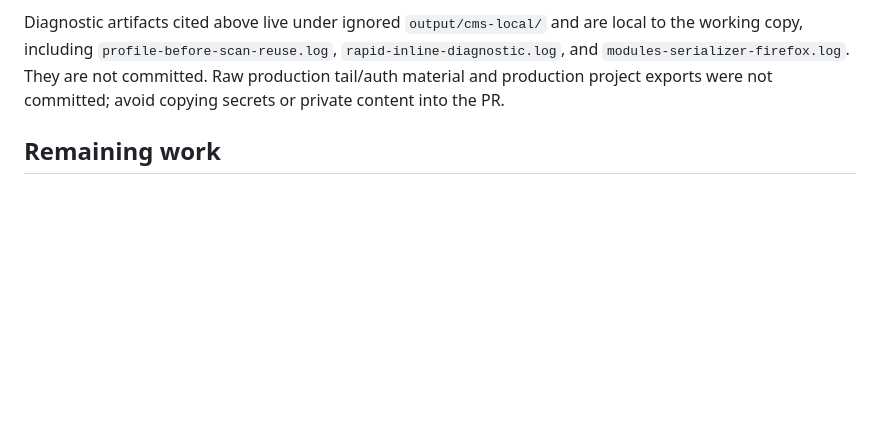
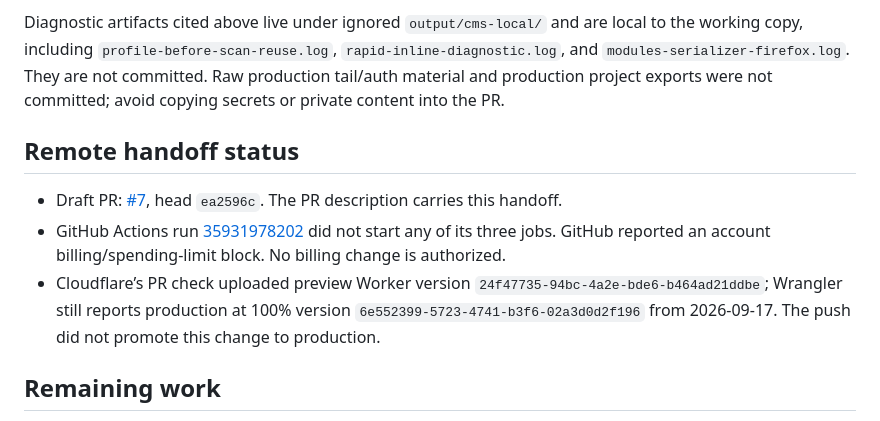
Before and after one commit to omar-y-abdi/o-y-a, a Markdown page: docs/handoff-cms-save-cpu.md, the part around the change. Drawn GitHub-style; blank space fills up the shorter version.

Commit message:
docs: record blocked CI and unchanged production deployment

```diff
--- a/docs/handoff-cms-save-cpu.md
+++ b/docs/handoff-cms-save-cpu.md
@@ -30,6 +30,12 @@ Browser ownership: only the Luna High subagent runs Chrome; the parent owns CLI
 
 Diagnostic artifacts cited above live under ignored `output/cms-local/` and are local to the working copy, including `profile-before-scan-reuse.log`, `rapid-inline-diagnostic.log`, and `modules-serializer-firefox.log`. They are not committed. Raw production tail/auth material and production project exports were not committed; avoid copying secrets or private content into the PR.
 
+## Remote handoff status
+
+- Draft PR: [#7](https://github.com/omar-y-abdi/o-y-a/pull/7), head `ea2596c`. The PR description carries this handoff.
+- GitHub Actions run [35931978202](https://github.com/omar-y-abdi/o-y-a/actions/runs/35931978202) did not start any of its three jobs. GitHub reported an account billing/spending-limit block. No billing change is authorized.
+- Cloudflare’s PR check uploaded preview Worker version `24f47735-94bc-4a2e-bde6-b464ad21ddbe`; Wrangler still reports production at 100% version `6e552399-5723-4741-b3f6-02a3d0d2f196` from 2026-09-17. The push did not promote this change to production.
+
 ## Remaining work
 
 1. Resolve the nested-noscript regression. Inspect the actual GrapesJS RTE target/eligibility: RTE enable is guarded by `model.get('editable')` and the library documents base `editable` default false (`node_modules/grapesjs/dist/index.d.ts:6999`, `dist/grapes.mjs:36708`). Confirm the active target used by this CMS can contain the protected noscript fallback before choosing a source fix. If unreachable, replace the synthetic test with a real editor-level assertion that proves the guard; otherwise preserve fallback semantics without dropping the user’s real text edit.
```
